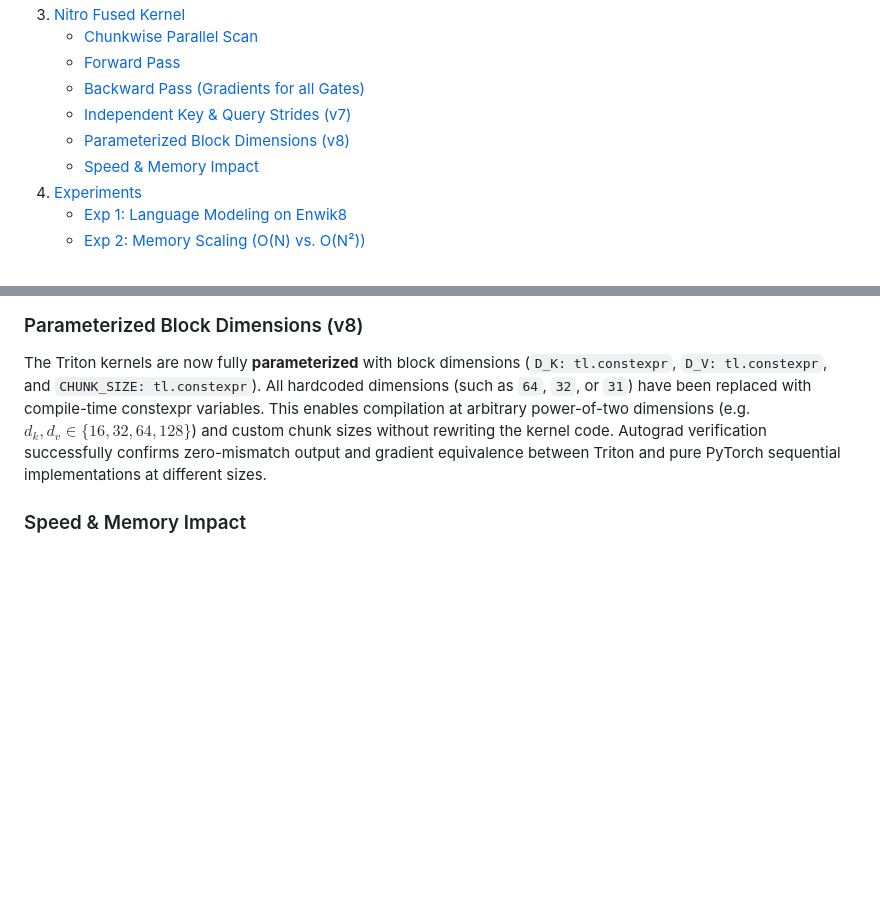
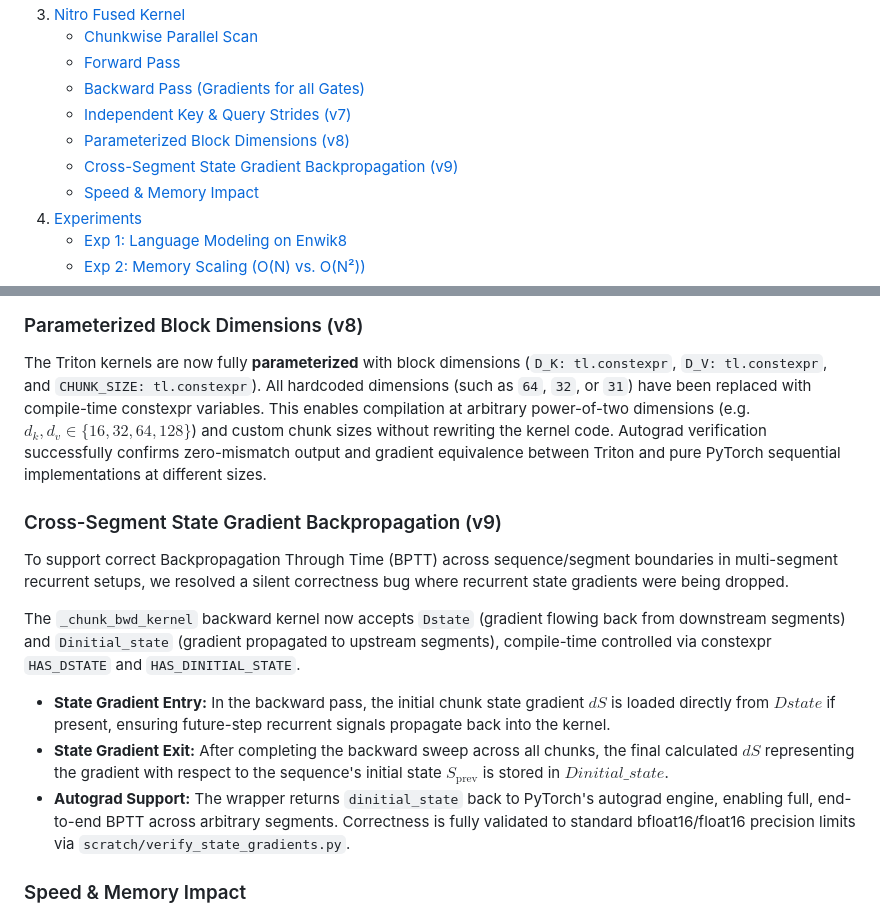
Before and after one commit to iam-saiteja/HGDM-Hierarchical-Gated-Delta-Memory, a Markdown page: README.md, 2 parts joined by grey strips. Rendered like a GitHub page; blank space fills up the shorter version.

Commit message:
docs: document cross-segment state gradient backpropagation (v9) in README

```diff
--- a/README.md
+++ b/README.md
@@ -17,6 +17,7 @@
    - [Backward Pass (Gradients for all Gates)](#backward-pass-gradients-for-all-gates)
    - [Independent Key & Query Strides (v7)](#independent-key--query-strides-v7)
    - [Parameterized Block Dimensions (v8)](#parameterized-block-dimensions-v8)
+   - [Cross-Segment State Gradient Backpropagation (v9)](#cross-segment-state-gradient-backpropagation-v9)
    - [Speed & Memory Impact](#speed--memory-impact)
 4. [Experiments](#experiments)
    - [Exp 1: Language Modeling on Enwik8](#exp-1-language-modeling-on-enwik8)
@@ -178,6 +179,15 @@ weights and confirming outputs match to within float16 tolerance (max diff < 0.0
 The Triton kernels are now fully **parameterized** with block dimensions (`D_K: tl.constexpr`, `D_V: tl.constexpr`, and `CHUNK_SIZE: tl.constexpr`).
 All hardcoded dimensions (such as `64`, `32`, or `31`) have been replaced with compile-time constexpr variables.
 This enables compilation at arbitrary power-of-two dimensions (e.g. $d_k, d_v \in \{16, 32, 64, 128\}$) and custom chunk sizes without rewriting the kernel code. Autograd verification successfully confirms zero-mismatch output and gradient equivalence between Triton and pure PyTorch sequential implementations at different sizes.
+
+### Cross-Segment State Gradient Backpropagation (v9)
+
+To support correct Backpropagation Through Time (BPTT) across sequence/segment boundaries in multi-segment recurrent setups, we resolved a silent correctness bug where recurrent state gradients were being dropped.
+
+The `_chunk_bwd_kernel` backward kernel now accepts `Dstate` (gradient flowing back from downstream segments) and `Dinitial_state` (gradient propagated to upstream segments), compile-time controlled via constexpr `HAS_DSTATE` and `HAS_DINITIAL_STATE`.
+* **State Gradient Entry:** In the backward pass, the initial chunk state gradient $dS$ is loaded directly from $Dstate$ if present, ensuring future-step recurrent signals propagate back into the kernel.
+* **State Gradient Exit:** After completing the backward sweep across all chunks, the final calculated $dS$ representing the gradient with respect to the sequence's initial state $S_{\text{prev}}$ is stored in $Dinitial\_state$.
+* **Autograd Support:** The wrapper returns `dinitial_state` back to PyTorch's autograd engine, enabling full, end-to-end BPTT across arbitrary segments. Correctness is fully validated to standard bfloat16/float16 precision limits via `scratch/verify_state_gradients.py`.
 
 ### Speed & Memory Impact
 
```
